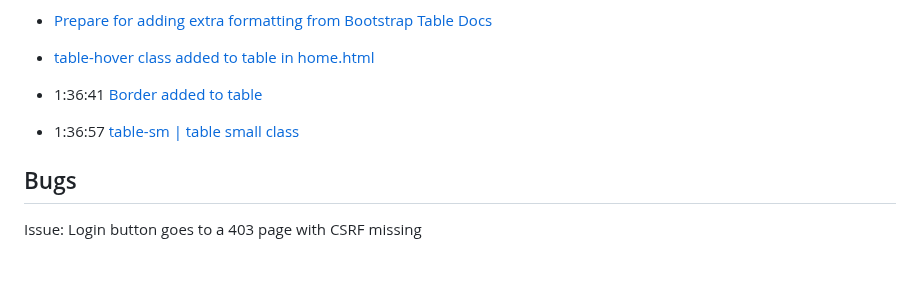
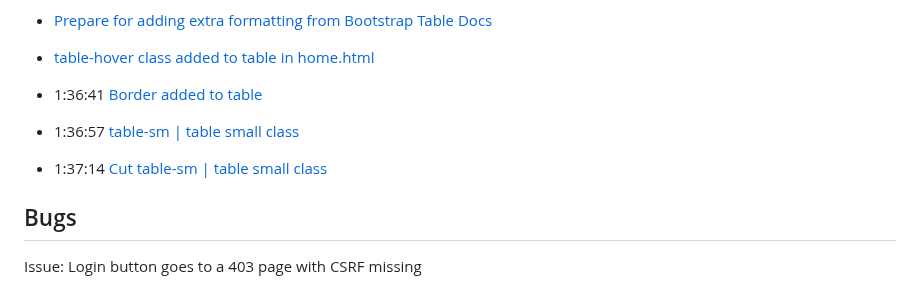
Before and after one commit to CoderSales/Following-Django-Proj-CRM-App-Tutorial, a Markdown page: README.md, the part around the change. Drawn GitHub-style; blank space fills up the shorter version.

Commit message:
minor change README md Add timestamp Cut table sm
Cut
table small
class

```diff
--- a/README.md
+++ b/README.md
@@ -133,6 +133,8 @@ ____________________
 
 - 1:36:57 [table-sm | table small class](https://youtu.be/t10QcFx7d5k?t=5817)
 
+- 1:37:14 [Cut table-sm | table small class](https://youtu.be/t10QcFx7d5k?t=5834)
+
 ## Bugs
 
 Issue: Login button goes to a 403 page with CSRF missing
```
